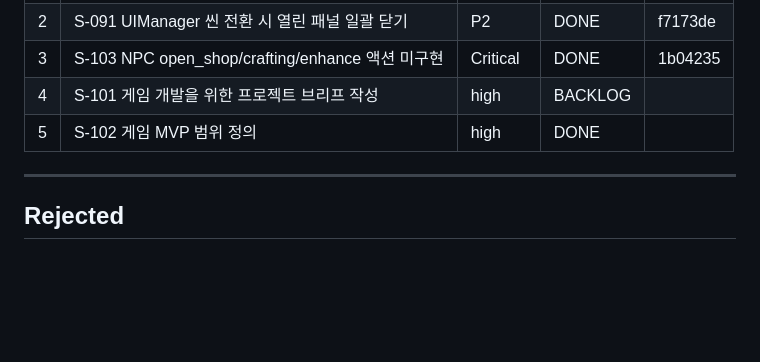
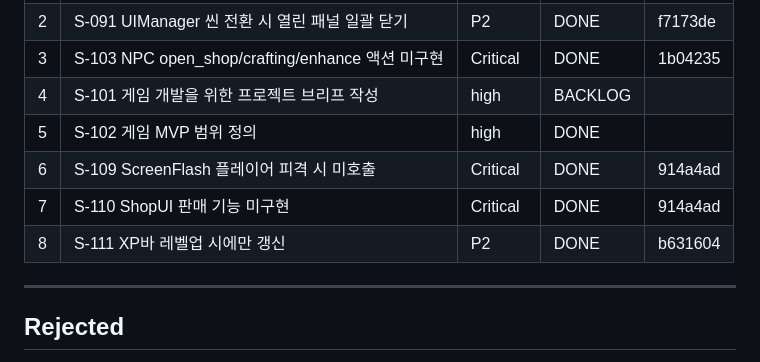
Before and after one commit to darkhtk/game-GenWorld, a Markdown page: orchestration/BOARD.md, the part around the change. Drawn GitHub-style; blank space fills up the shorter version.

Commit message:
chore: BOARD.md — S-109/110/111 DONE
Co-Authored-By: Claude Sonnet 4.6 <noreply@anthropic.com>

```diff
--- a/orchestration/BOARD.md
+++ b/orchestration/BOARD.md
@@ -17,6 +17,9 @@
 | 3   | S-103 NPC open_shop/crafting/enhance 액션 미구현 | Critical | DONE   | 1b04235 |
 | 4   | S-101 게임 개발을 위한 프로젝트 브리프 작성        | high     | BACKLOG   |       |
 | 5   | S-102 게임 MVP 범위 정의                 | high     | DONE      |       |
+| 6   | S-109 ScreenFlash 플레이어 피격 시 미호출     | Critical | DONE      | 914a4ad |
+| 7   | S-110 ShopUI 판매 기능 미구현              | Critical | DONE      | 914a4ad |
+| 8   | S-111 XP바 레벨업 시에만 갱신               | P2       | DONE      | b631604 |
 
 ---
 
```
